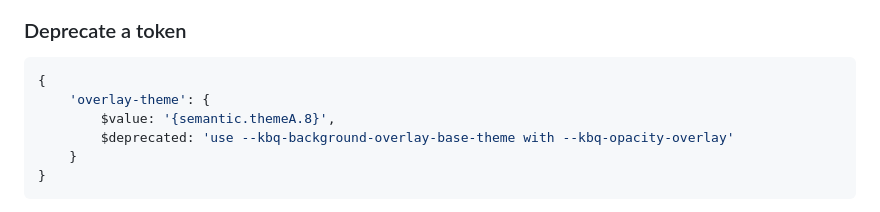
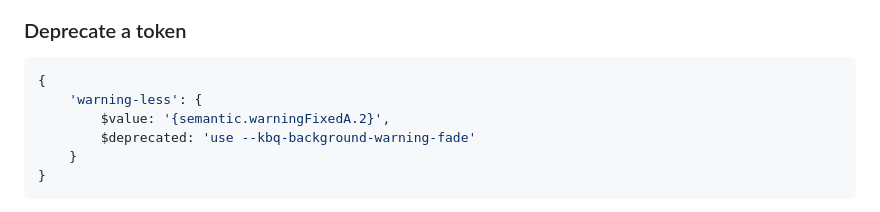
Before and after one commit to koobiq/design-tokens, a Markdown page: TOKENS-WORKFLOW.md, the part around the change. GitHub-like rendering.

Commit message:
docs: fix stale references in the workflow and Figma guides
- FIGMA-COLOR-COMPARISON: colors.v2.json5 → colors.json5 (renamed in v4).
- TOKENS-WORKFLOW: use a still-live token in the deprecation example instead
  of the removed overlay-theme.

````diff
--- a/TOKENS-WORKFLOW.md
+++ b/TOKENS-WORKFLOW.md
@@ -156,9 +156,9 @@ e.g. a high-contrast theme:
 
 ```json5
 {
-    'overlay-theme': {
-        $value: '{semantic.themeA.8}',
-        $deprecated: 'use --kbq-background-overlay-base-theme with --kbq-opacity-overlay'
+    'warning-less': {
+        $value: '{semantic.warningFixedA.2}',
+        $deprecated: 'use --kbq-background-warning-fade'
     }
 }
 ```
````
Also changed, not shown: FIGMA-COLOR-COMPARISON.md (+1 -1 lines).
